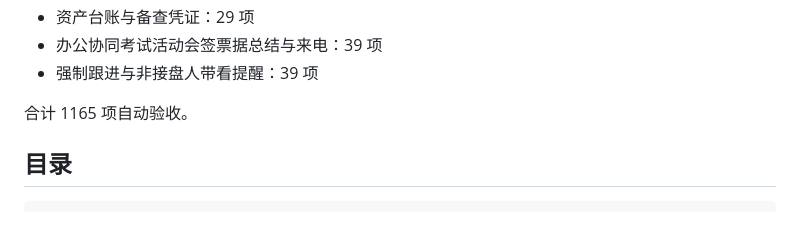
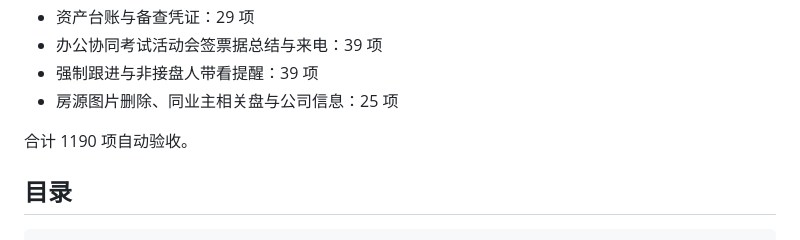
Before and after one commit to xiongfeiwang992-web/Hermes--ui, a Markdown page: README.md, the part around the change. Rendered like a GitHub page.

Commit message:
docs: record 1190 health coverage for house media/owner slice
Co-authored-by: xiongfeiwang992-web <xiongfeiwang992-web@users.noreply.github.com>

```diff
--- a/README.md
+++ b/README.md
@@ -119,8 +119,9 @@ CA 电子签、真隐号、外网平台、地图、微信和短信提供默认
 - 资产台账与备查凭证：29 项
 - 办公协同考试活动会签票据总结与来电：39 项
 - 强制跟进与非接盘人带看提醒：39 项
+- 房源图片删除、同业主相关盘与公司信息：25 项
 
-合计 1165 项自动验收。
+合计 1190 项自动验收。
 
 ## 目录
 
```
Also changed, not shown: docs/实现状态与外部依赖.md (+1 -1 lines).
